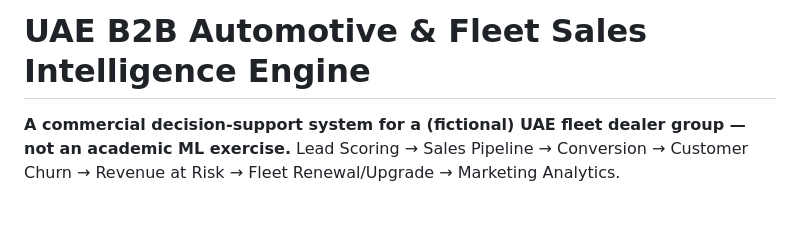
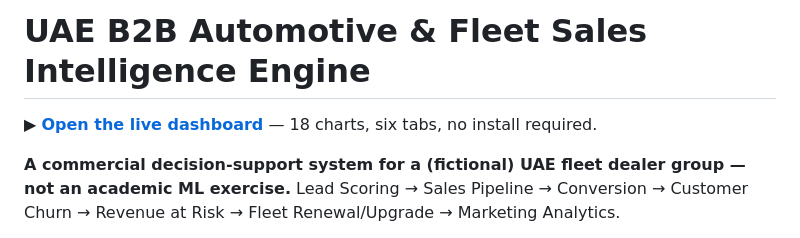
Before and after one commit to akhilamg63/uae-fleet-sales-intelligence, a Markdown page: README.md, the part around the change. GitHub-like rendering; blank space fills up the shorter version.

Commit message:
Add live dashboard link to README
Added a link to the live dashboard for easy access.

```diff
--- a/README.md
+++ b/README.md
@@ -1,4 +1,6 @@
 # UAE B2B Automotive & Fleet Sales Intelligence Engine
+
+▶ **[Open the live dashboard](https://akhilamg63.github.io/uae-fleet-sales-intelligence/)** — 18 charts, six tabs, no install required.
 
 **A commercial decision-support system for a (fictional) UAE fleet dealer group — not an academic ML exercise.**
 Lead Scoring → Sales Pipeline → Conversion → Customer Churn → Revenue at Risk → Fleet Renewal/Upgrade → Marketing Analytics.
```
